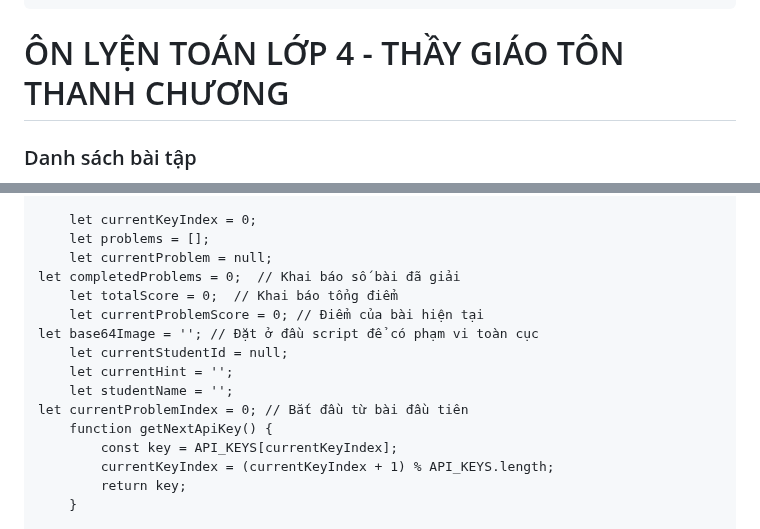
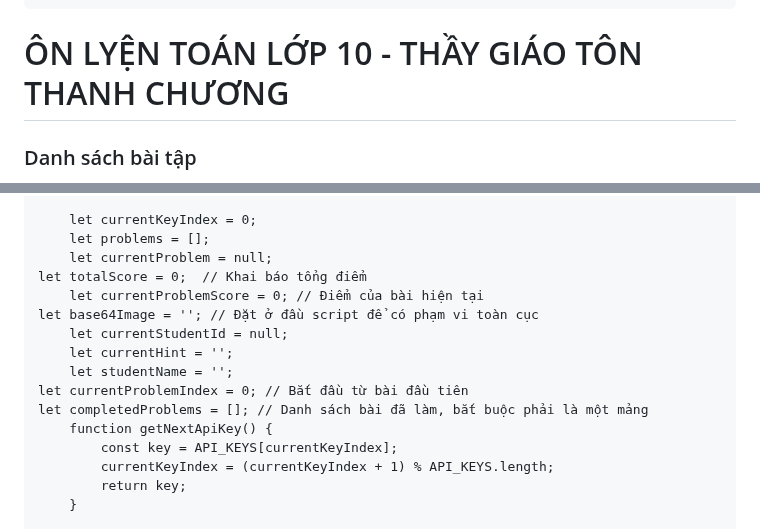
Before and after one commit to OnToanAnhDuong/BaoChay_THCS_LTT, a Markdown page: README.md, 2 parts joined by grey strips. Rendered like a GitHub page.

```diff
--- a/README.md
+++ b/README.md
@@ -293,7 +293,7 @@ button.delete:hover {
     </script>
 </head>
 <body>
-    <h1>ÔN LYỆN TOÁN LỚP 4  - THẦY GIÁO TÔN THANH CHƯƠNG</h1>
+    <h1>ÔN LYỆN TOÁN LỚP 10  - THẦY GIÁO TÔN THANH CHƯƠNG</h1>
     <div id="problemList" style="display: none; margin-top: 20px;">
     <h3>Danh sách bài tập</h3>
     <div id="problemsContainer" style="display: flex; flex-wrap: wrap; gap: 10px;"></div>
@@ -359,14 +359,14 @@ button.delete:hover {
         let currentKeyIndex = 0;
         let problems = [];
         let currentProblem = null;
-	let completedProblems = 0;  // Khai báo số bài đã giải
-        let totalScore = 0;  // Khai báo tổng điểm
+	let totalScore = 0;  // Khai báo tổng điểm
         let currentProblemScore = 0; // Điểm của bài hiện tại
 	let base64Image = ''; // Đặt ở đầu script để có phạm vi toàn cục
         let currentStudentId = null;
         let currentHint = '';
         let studentName = '';
 	let currentProblemIndex = 0; // Bắt đầu từ bài đầu tiên
+ 	let completedProblems = []; // Danh sách bài đã làm, bắt buộc phải là một mảng
         function getNextApiKey() {
             const key = API_KEYS[currentKeyIndex];
             currentKeyIndex = (currentKeyIndex + 1) % API_KEYS.length;
```
